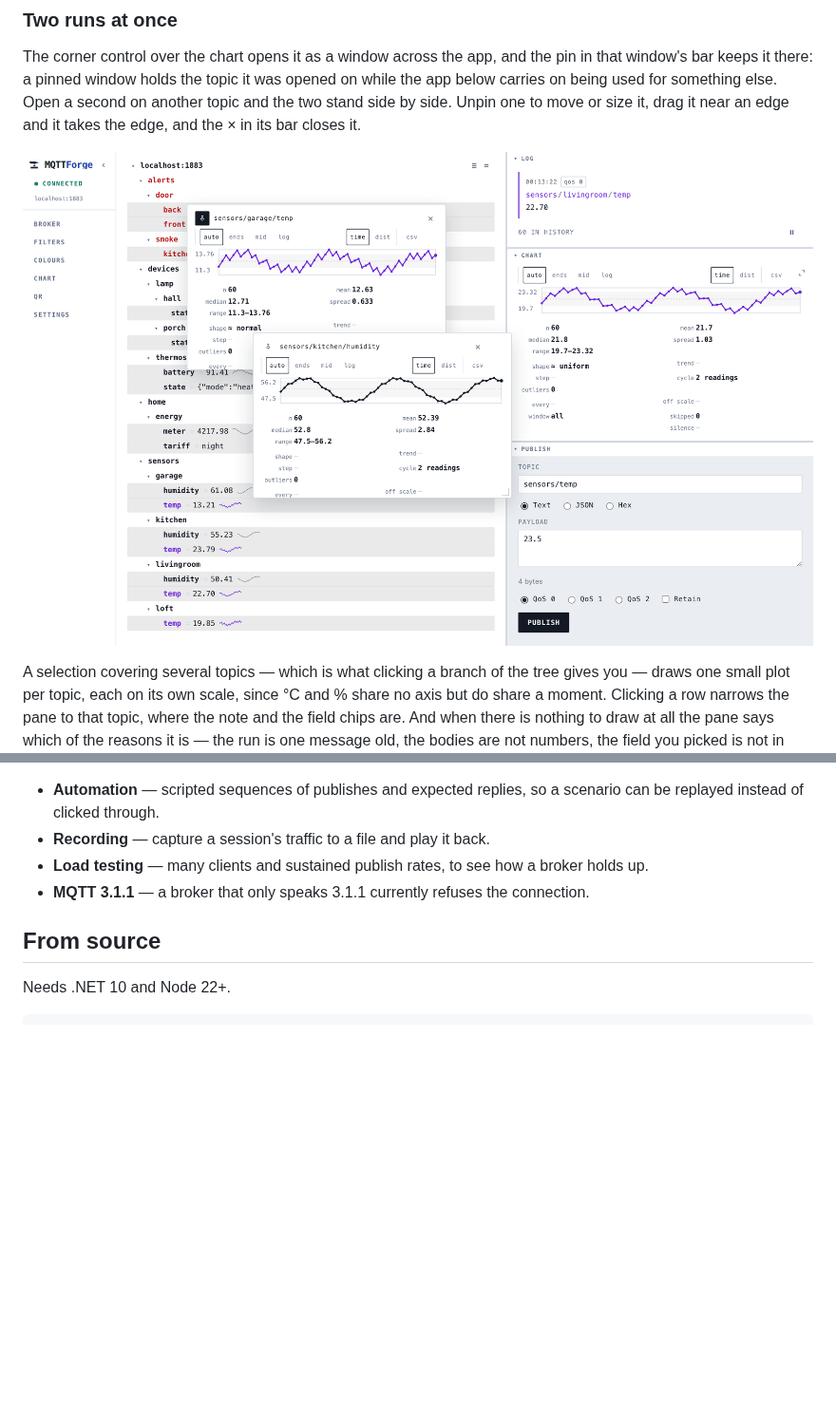
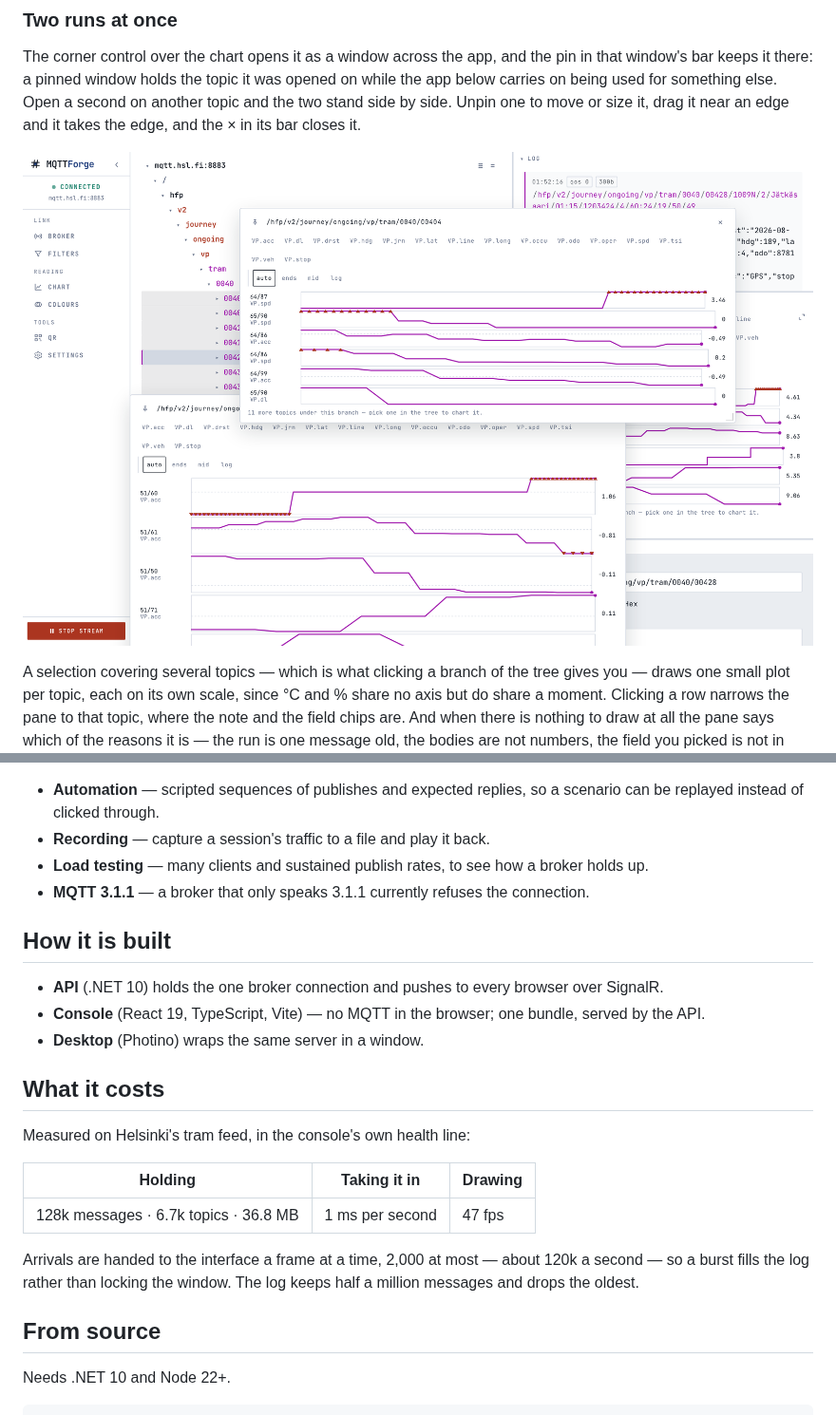
Before and after one commit to ibrahimilkhan/mqtt-forge, a Markdown page: README.md, 2 parts joined by grey strips. Shown at 95% size. Drawn GitHub-style; pictures changed too: .github/assets/windows.png; blank space fills up the shorter version.

```diff
--- a/README.md
+++ b/README.md
@@ -227,9 +227,8 @@ carries on being used for something else. Open a second on another topic and the
 by side. Unpin one to move or size it, drag it near an edge and it takes the edge, and the × in
 its bar closes it.
 
-![Two chart windows standing over the app, each with the topic it was opened on in its bar and
-its own readings underneath: one pinned in place, one loose with its resize corner
-showing](.github/assets/windows.png)
+![Two chart windows standing over the app, each with the tram it was opened on in its bar and
+its own readings underneath, while the console below carries on](.github/assets/windows.png)
 
 A selection covering several topics — which is what clicking a branch of the tree gives you —
 draws one small plot per topic, each on its own scale, since °C and % share no axis but do share
@@ -334,6 +333,24 @@ Planned, in rough order:
 - **Load testing** — many clients and sustained publish rates, to see how a broker holds up.
 - **MQTT 3.1.1** — a broker that only speaks 3.1.1 currently refuses the connection.
 
+## How it is built
+
+- **API** (.NET 10) holds the one broker connection and pushes to every browser over SignalR.
+- **Console** (React 19, TypeScript, Vite) — no MQTT in the browser; one bundle, served by the API.
+- **Desktop** (Photino) wraps the same server in a window.
+
+## What it costs
+
+Measured on Helsinki's tram feed, in the console's own health line:
+
+| Holding | Taking it in | Drawing |
+| --- | --- | --- |
+| 128k messages · 6.7k topics · 36.8 MB | 1 ms per second | 47 fps |
+
+Arrivals are handed to the interface a frame at a time, 2,000 at most — about 120k a second — so
+a burst fills the log rather than locking the window. The log keeps half a million messages and
+drops the oldest.
+
 ## From source
 
 Needs .NET 10 and Node 22+.
```
Also changed, not shown: other parts of README.md (+7 -7 lines), .github/assets/colours.png, .github/assets/console.png.
